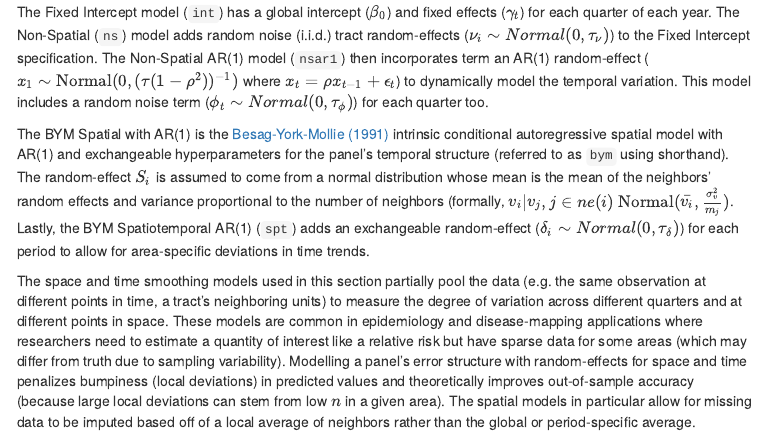
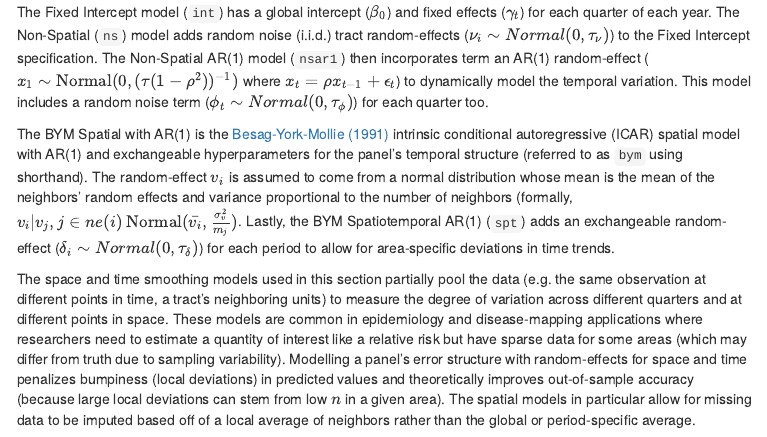
Before and after one commit to hesscl/smooth-sea, an R Markdown document (manuscript/index.Rmd): the page in a window 1100 px wide, from 8800 px down. The pictures show the output file manuscript/index.html that the author committed with the source, opened offline; menus at the side of the page are left out.

Commit message:
correcting straggler S_i term to v_i

```diff
--- a/manuscript/index.Rmd
+++ b/manuscript/index.Rmd
@@ -252,7 +252,7 @@ BYM Spatiotemporal AR(1) | `spt`   | $\theta_{it} = \beta_0 + x_t + \phi_t + v_i
 
 The Fixed Intercept model (`int`) has a global intercept ($\beta_0$) and fixed effects ($\gamma_t$) for each quarter of each year. The Non-Spatial (`ns`) model adds random noise (i.i.d.) tract random-effects ($\nu_i \sim Normal(0, \tau_\nu)$) to the Fixed Intercept specification. The Non-Spatial AR(1) model (`nsar1`) then incorporates term an AR(1) random-effect ($x_1 \sim \mbox{Normal}(0, (\tau(1-\rho^2))^{-1})$ where $x_t = \rho x_{t-1} + \epsilon_t$) to dynamically model the temporal variation. This model includes a random noise term ($\phi_t \sim Normal(0, \tau_\phi)$) for each quarter too.
 
-The BYM Spatial with AR(1) is the [Besag-York-Mollie (1991)](https://link.springer.com/article/10.1007/BF00116466){target="_blank"} intrinsic conditional autoregressive spatial model with AR(1) and exchangeable hyperparameters for the panel's temporal structure (referred to as `bym` using shorthand). The random-effect $S_i$ is assumed to come from a normal distribution whose mean is the mean of the neighbors' random effects and variance proportional to the number of neighbors (formally, $v_i|v_j, j \in ne(i) ~ \mbox{Normal}(\bar{v_i}, \frac{\sigma^{2}_v}{m_j})$. Lastly, the BYM Spatiotemporal AR(1) (`spt`) adds an exchangeable random-effect ($\delta_i \sim Normal(0, \tau_\delta)$) for each period to allow for area-specific deviations in time trends.
+The BYM Spatial with AR(1) is the [Besag-York-Mollie (1991)](https://link.springer.com/article/10.1007/BF00116466){target="_blank"} intrinsic conditional autoregressive (ICAR) spatial model with AR(1) and exchangeable hyperparameters for the panel's temporal structure (referred to as `bym` using shorthand). The random-effect $v_i$ is assumed to come from a normal distribution whose mean is the mean of the neighbors' random effects and variance proportional to the number of neighbors (formally, $v_i|v_j, j \in ne(i) ~ \mbox{Normal}(\bar{v_i}, \frac{\sigma^{2}_v}{m_j})$. Lastly, the BYM Spatiotemporal AR(1) (`spt`) adds an exchangeable random-effect ($\delta_i \sim Normal(0, \tau_\delta)$) for each period to allow for area-specific deviations in time trends.
 
 The space and time smoothing models used in this section partially pool the data (e.g. the same observation at different points in time, a tract's neighboring units) to measure the degree of variation across different quarters and at different points in space. These models are common in epidemiology and disease-mapping applications where researchers need to estimate a quantity of interest like a relative risk but have sparse data for some areas (which may differ from truth due to sampling variability). Modelling a panel's error structure with random-effects for space and time penalizes bumpiness (local deviations) in predicted values and theoretically improves out-of-sample accuracy (because large local deviations can stem from low $n$ in a given area). The spatial models in particular allow for missing data to be imputed based off of a local average of neighbors rather than the global or period-specific average.
 
```
Also changed, not shown: manuscript/index.html, output/avp_map_series.png, output/bym_lineplot.png.
